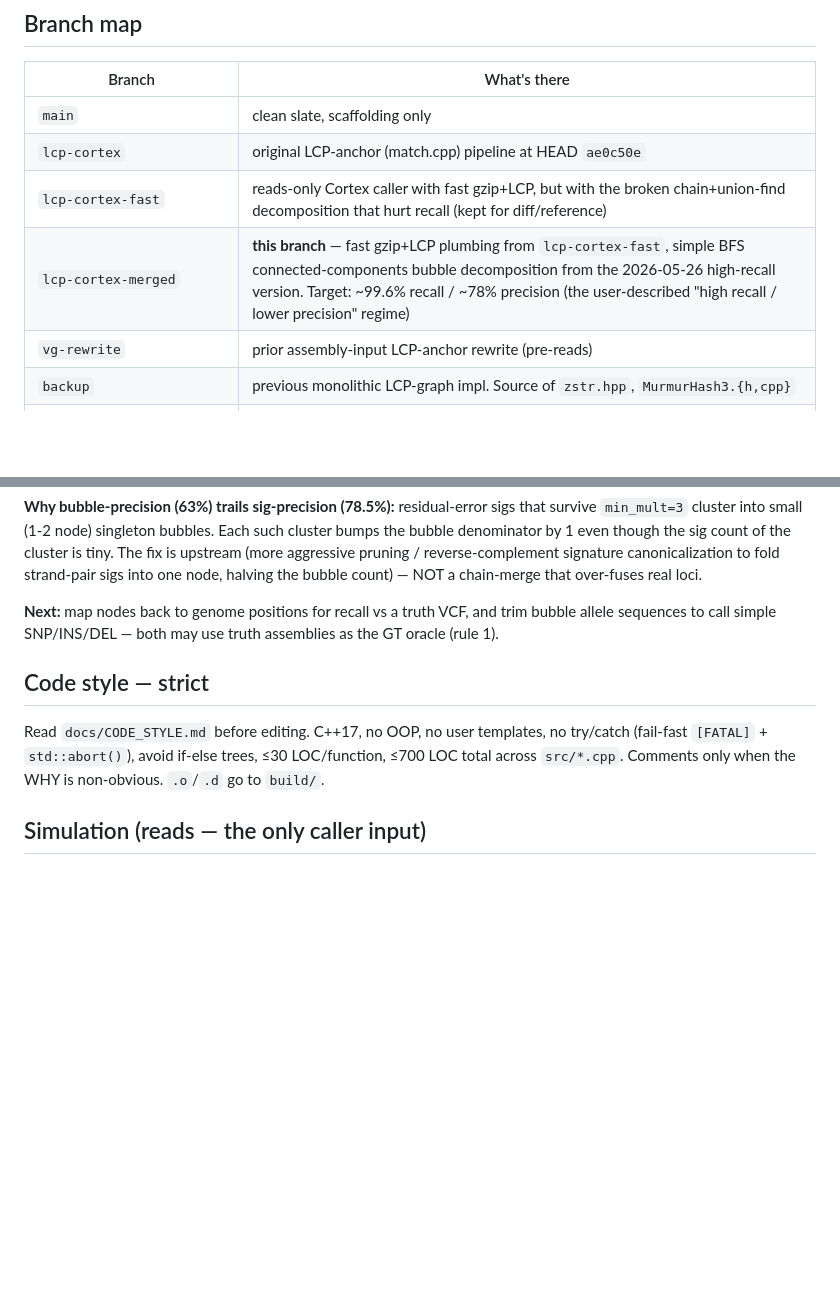
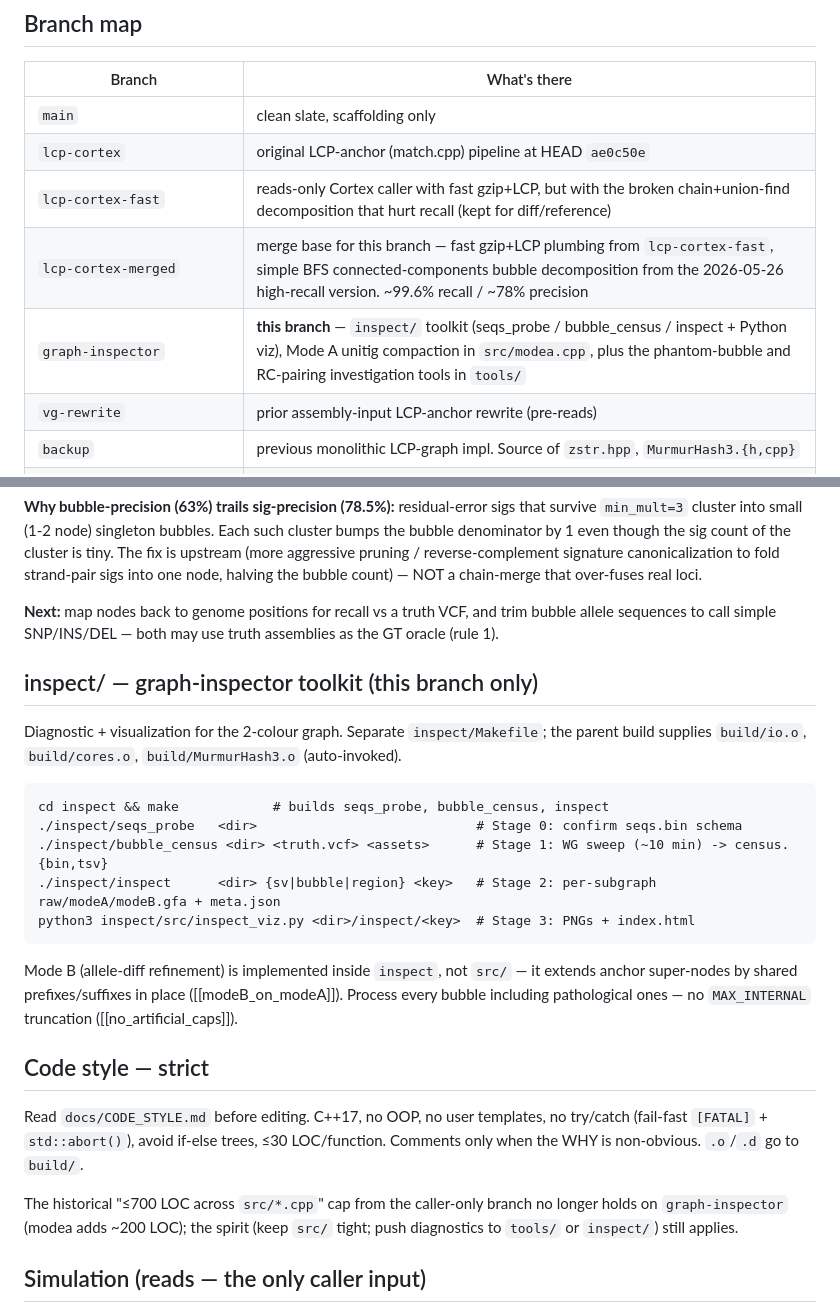
Before and after one commit to BilkentCompGen/janus, a Markdown page: CLAUDE.md, 2 parts joined by grey strips. Rendered like a GitHub page; blank space fills up the shorter version.

````diff
--- a/CLAUDE.md
+++ b/CLAUDE.md
@@ -26,7 +30,8 @@ mapping back to coordinates / a VCF is the next step.
 | `main` | clean slate, scaffolding only |
 | `lcp-cortex` | original LCP-anchor (match.cpp) pipeline at HEAD `ae0c50e` |
 | `lcp-cortex-fast` | reads-only Cortex caller with fast gzip+LCP, but with the broken chain+union-find decomposition that hurt recall (kept for diff/reference) |
-| `lcp-cortex-merged` | **this branch** — fast gzip+LCP plumbing from `lcp-cortex-fast`, simple BFS connected-components bubble decomposition from the 2026-05-26 high-recall version. Target: ~99.6% recall / ~78% precision (the user-described "high recall / lower precision" regime) |
+| `lcp-cortex-merged` | merge base for this branch — fast gzip+LCP plumbing from `lcp-cortex-fast`, simple BFS connected-components bubble decomposition from the 2026-05-26 high-recall version. ~99.6% recall / ~78% precision |
+| `graph-inspector` | **this branch** — `inspect/` toolkit (seqs_probe / bubble_census / inspect + Python viz), Mode A unitig compaction in `src/modea.cpp`, plus the phantom-bubble and RC-pairing investigation tools in `tools/` |
 | `vg-rewrite` | prior assembly-input LCP-anchor rewrite (pre-reads) |
 | `backup` | previous monolithic LCP-graph impl. Source of `zstr.hpp`, `MurmurHash3.{h,cpp}` |
 | `experimental/modular-pipeline` | `svp2/` 6-stage modular pipeline; entry: `svp2/STATUS.md` |
@@ -128,11 +148,32 @@ sigs into one node, halving the bubble count) — NOT a chain-merge that over-fu
 **Next:** map nodes back to genome positions for recall vs a truth VCF, and trim bubble allele
 sequences to call simple SNP/INS/DEL — both may use truth assemblies as the GT oracle (rule 1).
 
+## inspect/ — graph-inspector toolkit (this branch only)
+
+Diagnostic + visualization for the 2-colour graph. Separate `inspect/Makefile`; the parent
+build supplies `build/io.o`, `build/cores.o`, `build/MurmurHash3.o` (auto-invoked).
+
+```
+cd inspect && make            # builds seqs_probe, bubble_census, inspect
+./inspect/seqs_probe   <dir>                            # Stage 0: confirm seqs.bin schema
+./inspect/bubble_census <dir> <truth.vcf> <assets>      # Stage 1: WG sweep (~10 min) -> census.{bin,tsv}
+./inspect/inspect      <dir> {sv|bubble|region} <key>   # Stage 2: per-subgraph raw/modeA/modeB.gfa + meta.json
+python3 inspect/src/inspect_viz.py <dir>/inspect/<key>  # Stage 3: PNGs + index.html
+```
+
+Mode B (allele-diff refinement) is implemented inside `inspect`, not `src/` — it extends
+anchor super-nodes by shared prefixes/suffixes in place ([[modeB_on_modeA]]). Process every
+bubble including pathological ones — no `MAX_INTERNAL` truncation ([[no_artificial_caps]]).
+
 ## Code style — strict
 
 Read `docs/CODE_STYLE.md` before editing. C++17, no OOP, no user templates, no try/catch
-(fail-fast `[FATAL]` + `std::abort()`), avoid if-else trees, ≤30 LOC/function, ≤700 LOC total
-across `src/*.cpp`. Comments only when the WHY is non-obvious. `.o`/`.d` go to `build/`.
+(fail-fast `[FATAL]` + `std::abort()`), avoid if-else trees, ≤30 LOC/function. Comments only
+when the WHY is non-obvious. `.o`/`.d` go to `build/`.
+
+The historical "≤700 LOC across `src/*.cpp`" cap from the caller-only branch no longer holds
+on `graph-inspector` (modea adds ~200 LOC); the spirit (keep `src/` tight; push diagnostics
+to `tools/` or `inspect/`) still applies.
 
 ## Simulation (reads — the only caller input)
 
````
Also changed, not shown: other parts of CLAUDE.md (+30 -11 lines).
